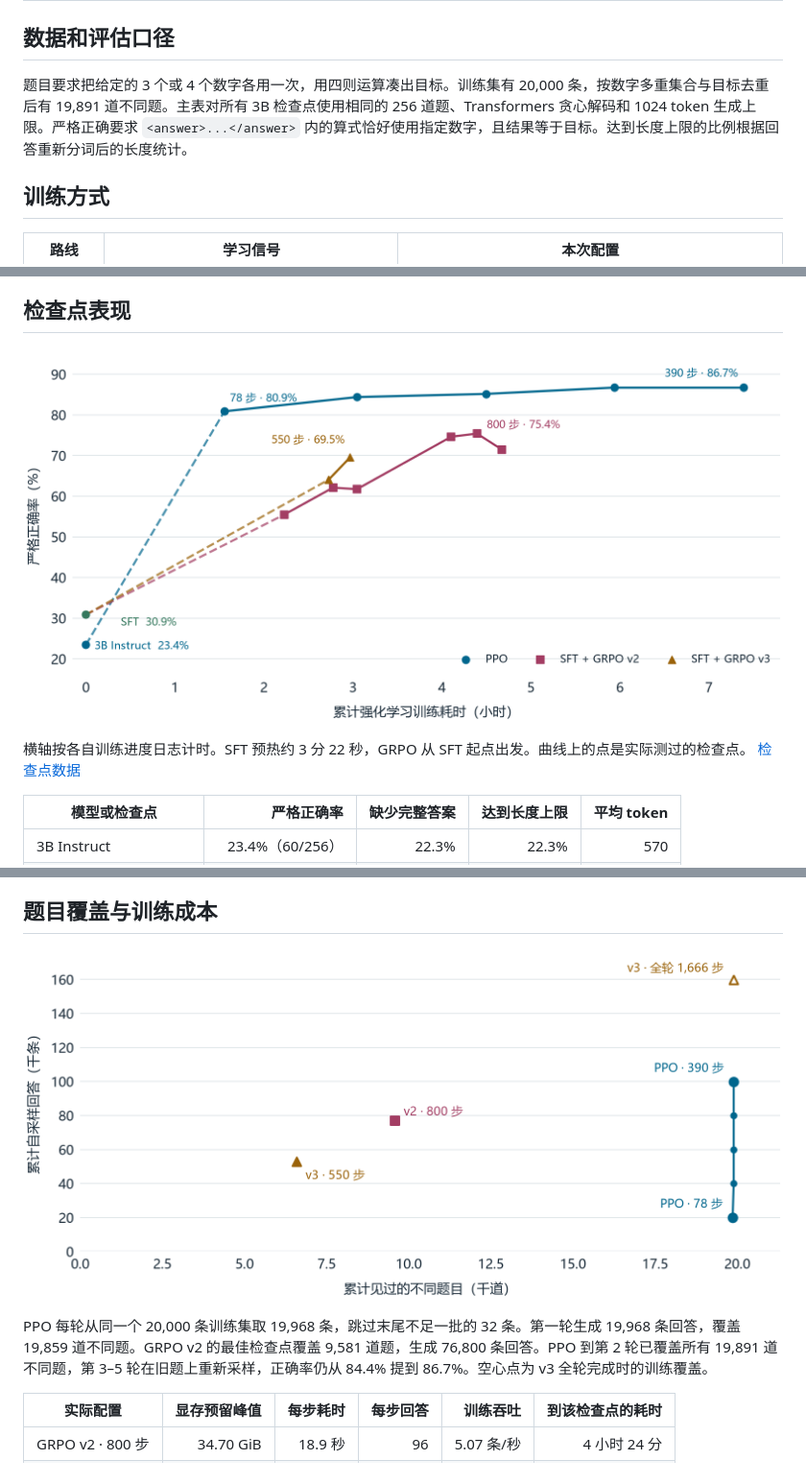
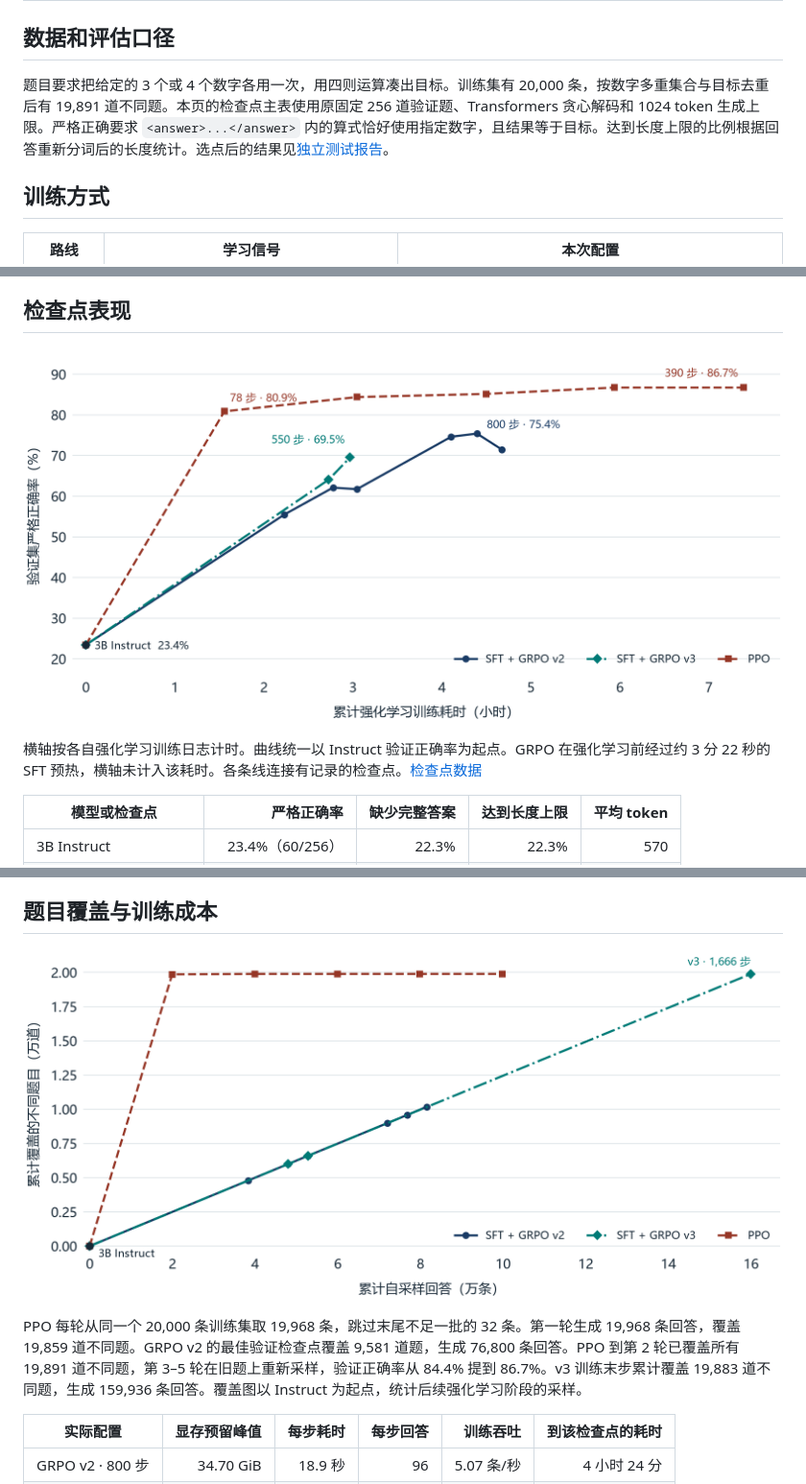
Before and after one commit to 13417990795yesl-blip/tinyzero-countdown-swift, a Markdown page: docs/experiments.md, 3 parts joined by grey strips. Shown at 96% size. Rendered like a GitHub page; pictures changed too: results/comparison_accuracy_time.png, results/comparison_coverage.png.

```diff
--- a/docs/experiments.md
+++ b/docs/experiments.md
@@ -2,7 +2,7 @@
 
 ## 数据和评估口径
 
-题目要求把给定的 3 个或 4 个数字各用一次，用四则运算凑出目标。训练集有 20,000 条，按数字多重集合与目标去重后有 19,891 道不同题。主表对所有 3B 检查点使用相同的 256 道题、Transformers 贪心解码和 1024 token 生成上限。严格正确要求 `<answer>...</answer>` 内的算式恰好使用指定数字，且结果等于目标。达到长度上限的比例根据回答重新分词后的长度统计。
+题目要求把给定的 3 个或 4 个数字各用一次，用四则运算凑出目标。训练集有 20,000 条，按数字多重集合与目标去重后有 19,891 道不同题。本页的检查点主表使用原固定 256 道验证题、Transformers 贪心解码和 1024 token 生成上限。严格正确要求 `<answer>...</answer>` 内的算式恰好使用指定数字，且结果等于目标。达到长度上限的比例根据回答重新分词后的长度统计。选点后的结果见[独立测试报告](holdout.md)。
 
 ## 训练方式
 
@@ -20,7 +20,7 @@ GRPO v2 对数字合规、可计算但结果错误的回答给 0.3 分。v3 沿
 
 ![严格正确率与累计强化学习耗时的折线图](../results/comparison_accuracy_time.png)
 
-横轴按各自训练进度日志计时。SFT 预热约 3 分 22 秒，GRPO 从 SFT 起点出发。曲线上的点是实际测过的检查点。 [检查点数据](../results/comparison_checkpoints.csv)
+横轴按各自强化学习训练日志计时。曲线统一以 Instruct 验证正确率为起点。GRPO 在强化学习前经过约 3 分 22 秒的 SFT 预热，横轴未计入该耗时。各条线连接有记录的检查点。[检查点数据](../results/comparison_checkpoints.csv)
 
 | 模型或检查点 | 严格正确率 | 缺少完整答案 | 达到长度上限 | 平均 token |
 |---|---:|---:|---:|---:|
@@ -46,7 +46,7 @@ GRPO v2 对数字合规、可计算但结果错误的回答给 0.3 分。v3 沿
 
 ![不同题目覆盖与累计自采样回答的散点图](../results/comparison_coverage.png)
 
-PPO 每轮从同一个 20,000 条训练集取 19,968 条，跳过末尾不足一批的 32 条。第一轮生成 19,968 条回答，覆盖 19,859 道不同题。GRPO v2 的最佳检查点覆盖 9,581 道题，生成 76,800 条回答。PPO 到第 2 轮已覆盖所有 19,891 道不同题，第 3–5 轮在旧题上重新采样，正确率仍从 84.4% 提到 86.7%。空心点为 v3 全轮完成时的训练覆盖。
+PPO 每轮从同一个 20,000 条训练集取 19,968 条，跳过末尾不足一批的 32 条。第一轮生成 19,968 条回答，覆盖 19,859 道不同题。GRPO v2 的最佳验证检查点覆盖 9,581 道题，生成 76,800 条回答。PPO 到第 2 轮已覆盖所有 19,891 道不同题，第 3–5 轮在旧题上重新采样，验证正确率从 84.4% 提到 86.7%。v3 训练末步累计覆盖 19,883 道不同题，生成 159,936 条回答。覆盖图以 Instruct 为起点，统计后续强化学习阶段的采样。
 
 | 实际配置 | 显存预留峰值 | 每步耗时 | 每步回答 | 训练吞吐 | 到该检查点的耗时 |
 |---|---:|---:|---:|---:|---:|
```
Also changed, not shown: other parts of docs/experiments.md (+1 -1 lines), README.md (+4 -3 lines), docs/holdout.md (added, +33 -0 lines), docs/reproduce.md (+18 -0 lines), results/grpo_instability.png, 10 other files.
